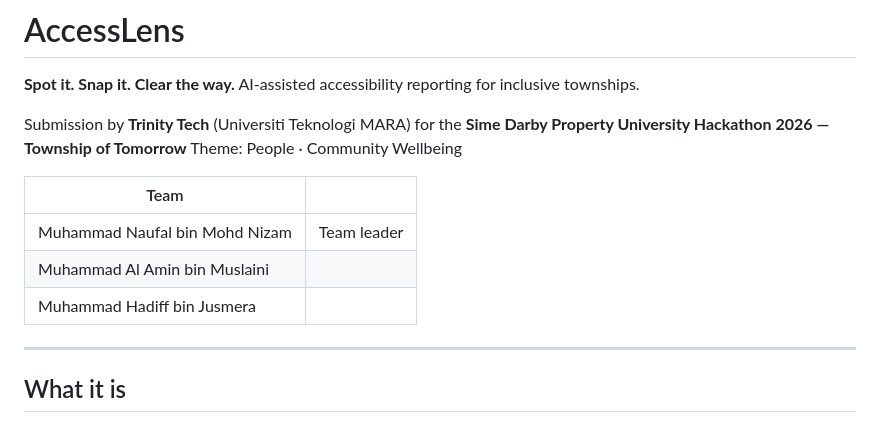
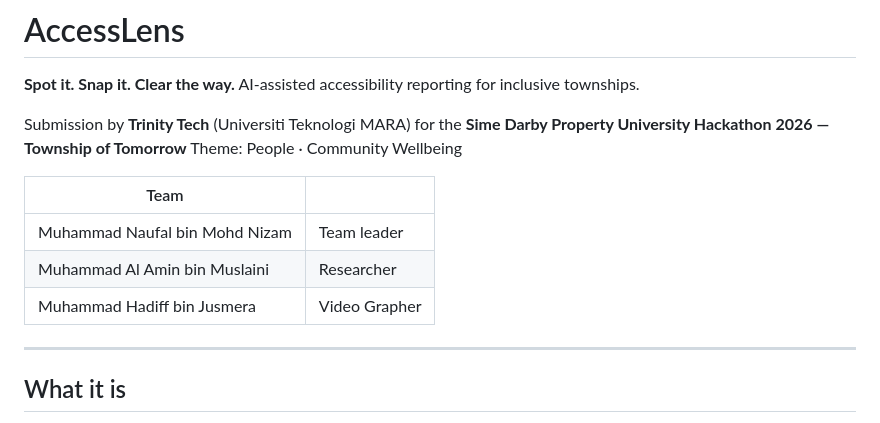
Before and after one commit to sunquickpapi/AccessLens, a Markdown page: README.md, the part around the change. GitHub-like rendering.

Commit message:
Update team roles in README

```diff
--- a/README.md
+++ b/README.md
@@ -9,8 +9,8 @@ Theme: People · Community Wellbeing
 | Team | |
 |---|---|
 | Muhammad Naufal bin Mohd Nizam | Team leader |
-| Muhammad Al Amin bin Muslaini | |
-| Muhammad Hadiff bin Jusmera | |
+| Muhammad Al Amin bin Muslaini | Researcher |
+| Muhammad Hadiff bin Jusmera | Video Grapher |
 
 ---
 
```
